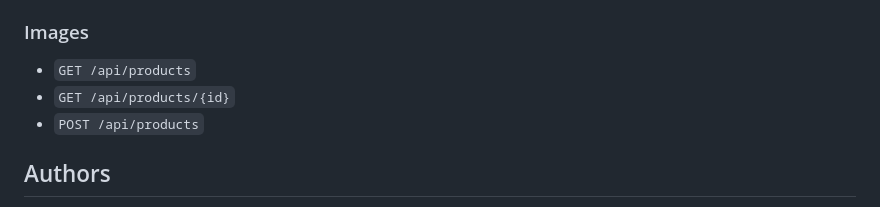
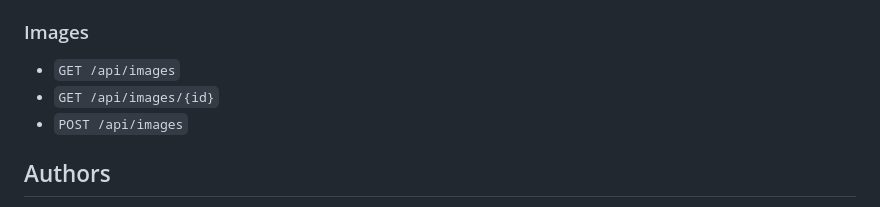
Before and after one commit to juliancz-a/ProgIII-TP-Autoservicio, a Markdown page: README.md, the part around the change. Rendered like a GitHub page.

```diff
--- a/README.md
+++ b/README.md
@@ -143,9 +143,9 @@ Principal models:
 
 ### Images
 
-- `GET /api/products`
-- `GET /api/products/{id}`
-- `POST /api/products`
+- `GET /api/images`
+- `GET /api/images/{id}`
+- `POST /api/images`
 
 ## Authors
 
```
